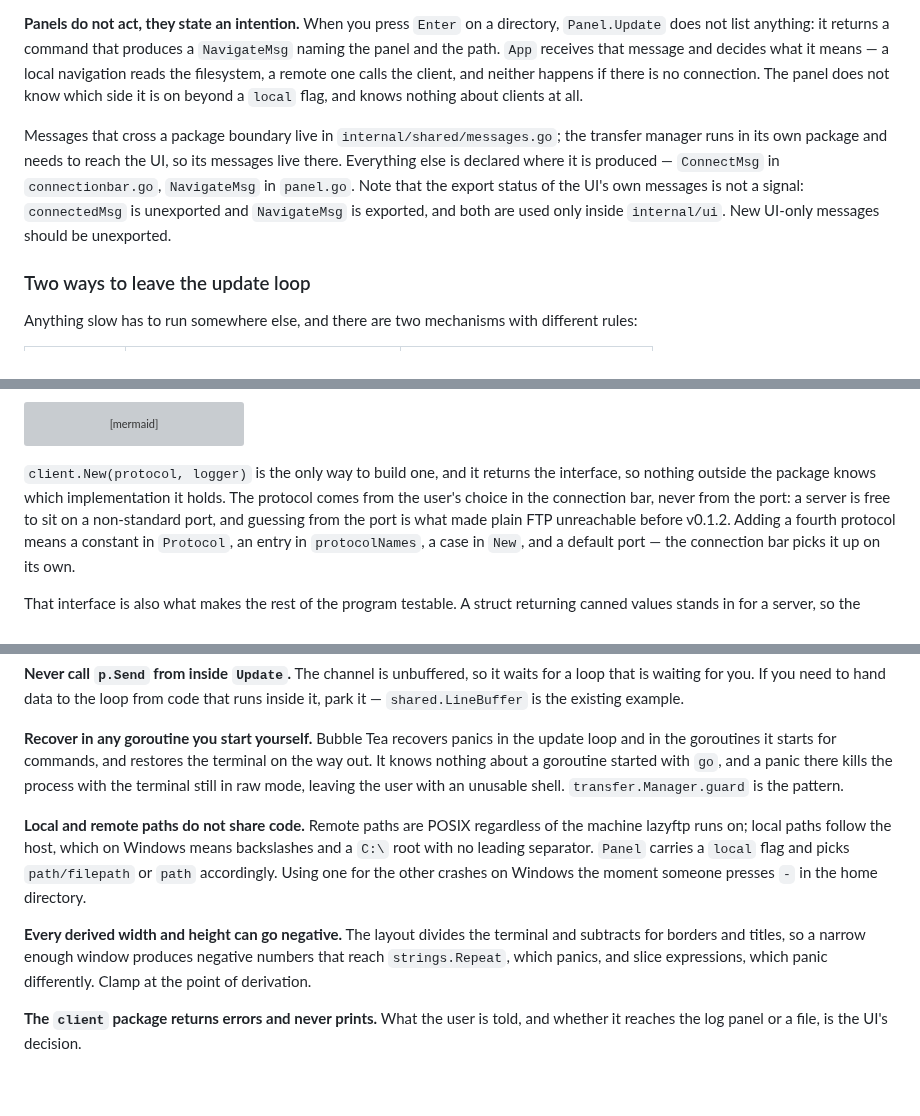
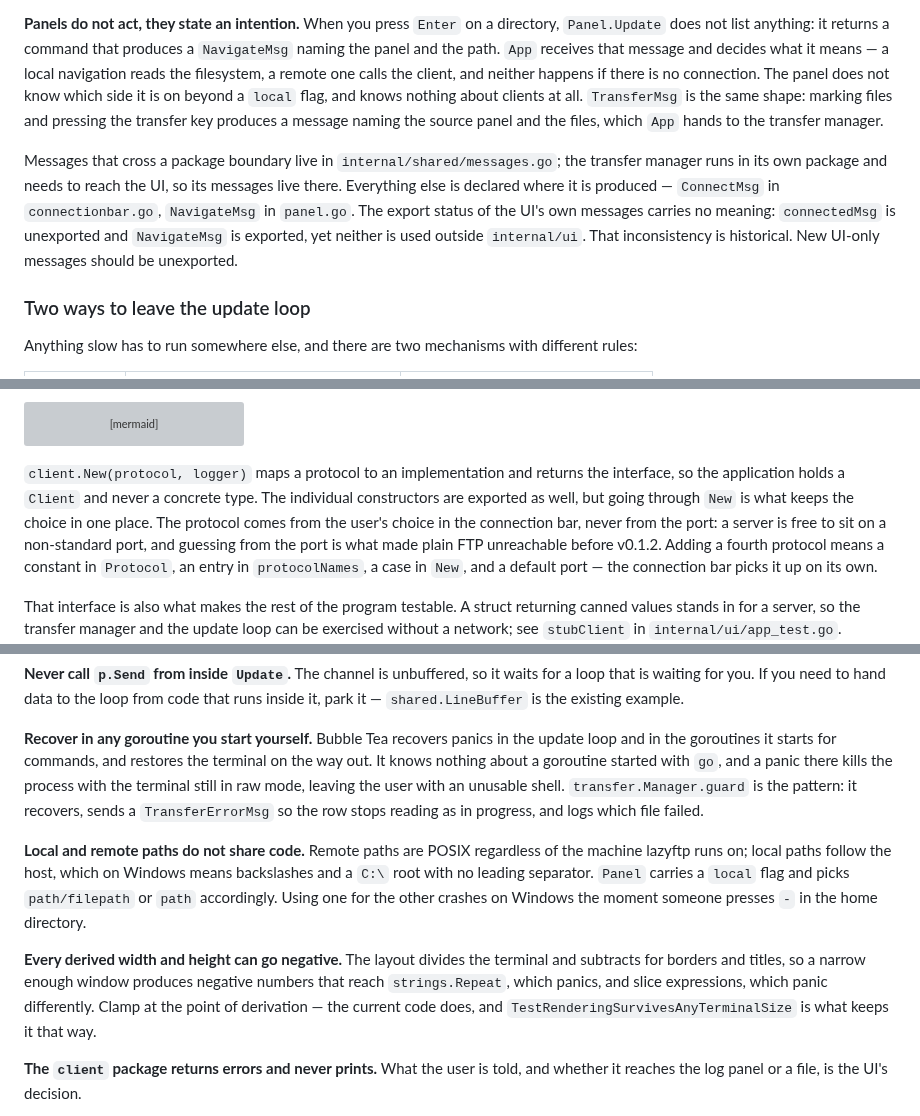
Before and after one commit to MawCeron/lazyftp, a Markdown page: docs/architecture.md, 3 parts joined by grey strips. Drawn GitHub-style; blank space fills up the shorter version; grey boxes are pictures that could not be loaded.

Commit message:
docs: correct two false claims in the architecture guide
The guide said client.New was the only way to build a client, but the
concrete constructors are exported too, and it credited CI with running on
every push when the workflow limits pushes to main and develop. Both would
have been believed rather than checked.

Also names TransferMsg, which the diagram used without ever defining, says
what guard does after it recovers, and marks the negative-dimension rule as
one the code already keeps, since it read as an open defect.

````diff
--- a/docs/architecture.md
+++ b/docs/architecture.md
@@ -92,14 +92,16 @@ before any panel can see it, which is why `Ctrl+L` works from anywhere.
 the panel and the path. `App` receives that message and decides what it means — a local
 navigation reads the filesystem, a remote one calls the client, and neither happens if there is no
 connection. The panel does not know which side it is on beyond a `local` flag, and knows nothing
-about clients at all.
+about clients at all. `TransferMsg` is the same shape: marking files and pressing the transfer key
+produces a message naming the source panel and the files, which `App` hands to the transfer
+manager.
 
 Messages that cross a package boundary live in `internal/shared/messages.go`; the transfer manager
 runs in its own package and needs to reach the UI, so its messages live there. Everything else is
 declared where it is produced — `ConnectMsg` in `connectionbar.go`, `NavigateMsg` in `panel.go`.
-Note that the export status of the UI's own messages is not a signal: `connectedMsg` is unexported
-and `NavigateMsg` is exported, and both are used only inside `internal/ui`. New UI-only messages
-should be unexported.
+The export status of the UI's own messages carries no meaning: `connectedMsg` is unexported and
+`NavigateMsg` is exported, yet neither is used outside `internal/ui`. That inconsistency is
+historical. New UI-only messages should be unexported.
 
 ### Two ways to leave the update loop
 
@@ -194,8 +196,9 @@ flowchart TD
     X --> N
 ```
 
-`client.New(protocol, logger)` is the only way to build one, and it returns the interface, so
-nothing outside the package knows which implementation it holds. The protocol comes from the
+`client.New(protocol, logger)` maps a protocol to an implementation and returns the interface, so
+the application holds a `Client` and never a concrete type. The individual constructors are
+exported as well, but going through `New` is what keeps the choice in one place. The protocol comes from the
 user's choice in the connection bar, never from the port: a server is free to sit on a
 non-standard port, and guessing from the port is what made plain FTP unreachable before v0.1.2.
 Adding a fourth protocol means a constant in `Protocol`, an entry in `protocolNames`, a case in
@@ -285,7 +288,8 @@ it — `shared.LineBuffer` is the existing example.
 and in the goroutines it starts for commands, and restores the terminal on the way out. It knows
 nothing about a goroutine started with `go`, and a panic there kills the process with the
 terminal still in raw mode, leaving the user with an unusable shell. `transfer.Manager.guard` is
-the pattern.
+the pattern: it recovers, sends a `TransferErrorMsg` so the row stops reading as in progress, and
+logs which file failed.
 
 **Local and remote paths do not share code.** Remote paths are POSIX regardless of the machine
 lazyftp runs on; local paths follow the host, which on Windows means backslashes and a `C:\` root
@@ -296,7 +300,8 @@ home directory.
 **Every derived width and height can go negative.** The layout divides the terminal and subtracts
 for borders and titles, so a narrow enough window produces negative numbers that reach
 `strings.Repeat`, which panics, and slice expressions, which panic differently. Clamp at the point
-of derivation.
+of derivation — the current code does, and `TestRenderingSurvivesAnyTerminalSize` is what keeps it
+that way.
 
 **The `client` package returns errors and never prints.** What the user is told, and whether it
 reaches the log panel or a file, is the UI's decision.
````
Also changed, not shown: other parts of docs/architecture.md (+2 -2 lines).
